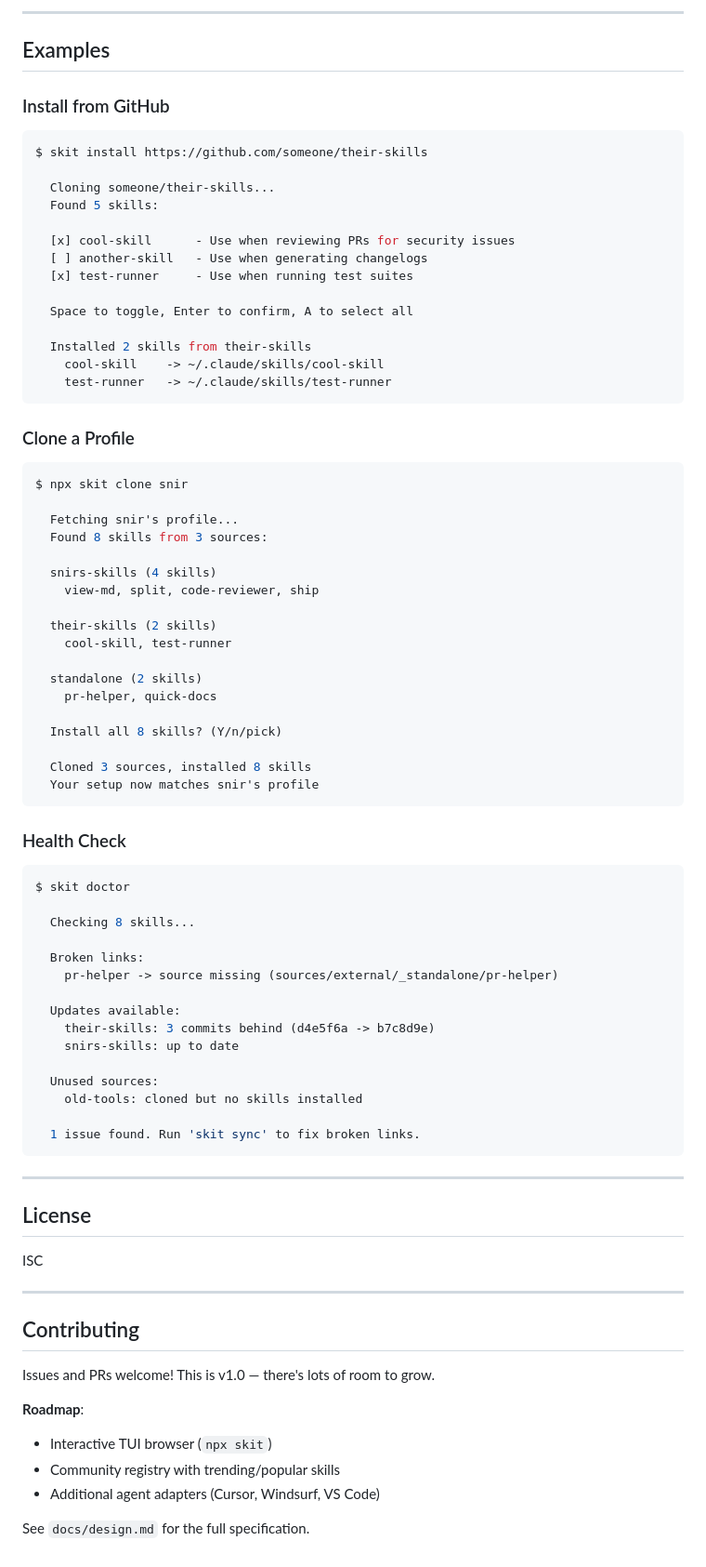
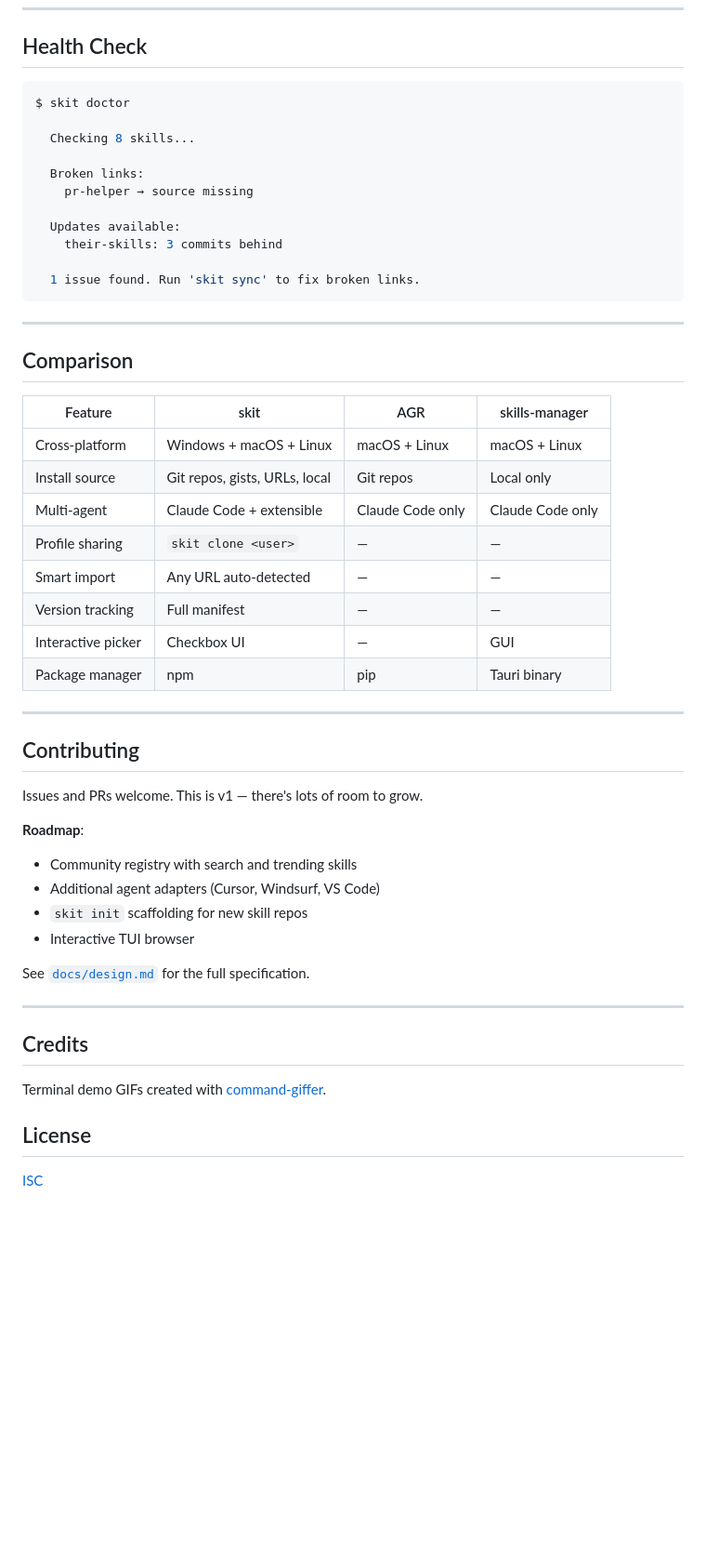
Before and after one commit to balgaly/skit, a Markdown page: README.md, the part around one of its changes. Shown at 93% size. GitHub-like rendering; blank space fills up the shorter version.

````diff
--- a/README.md
+++ b/README.md
@@ -159,50 +203,4 @@ skit import https://raw.githubusercontent.com/user/repo/main/skill.md
----
-
-## Examples
-
-### Install from GitHub
-
-```bash
-$ skit install https://github.com/someone/their-skills
-
-  Cloning someone/their-skills...
-  Found 5 skills:
-
-  [x] cool-skill      - Use when reviewing PRs for security issues
-  [ ] another-skill   - Use when generating changelogs
-  [x] test-runner     - Use when running test suites
-
-  Space to toggle, Enter to confirm, A to select all
-
-  Installed 2 skills from their-skills
-    cool-skill    -> ~/.claude/skills/cool-skill
-    test-runner   -> ~/.claude/skills/test-runner
-```
-
-### Clone a Profile
-
-```bash
-$ npx skit clone snir
-
-  Fetching snir's profile...
-  Found 8 skills from 3 sources:
-
-  snirs-skills (4 skills)
-    view-md, split, code-reviewer, ship
-
-  their-skills (2 skills)
-    cool-skill, test-runner
-
-  standalone (2 skills)
-    pr-helper, quick-docs
-
-  Install all 8 skills? (Y/n/pick)
-
-  Cloned 3 sources, installed 8 skills
-  Your setup now matches snir's profile
-```
-
-### Health Check
+## Health Check
 
 ```bash
 $ skit doctor
@@ -210,33 +208,49 @@ $ skit doctor
   Checking 8 skills...
 
   Broken links:
-    pr-helper -> source missing (sources/external/_standalone/pr-helper)
+    pr-helper → source missing
 
   Updates available:
-    their-skills: 3 commits behind (d4e5f6a -> b7c8d9e)
-    snirs-skills: up to date
-
-  Unused sources:
-    old-tools: cloned but no skills installed
+    their-skills: 3 commits behind
 
   1 issue found. Run 'skit sync' to fix broken links.
 ```
 
 ---
 
-## License
+## Comparison
 
-ISC
+| Feature | skit | AGR | skills-manager |
+|---------|------|-----|----------------|
+| Cross-platform | Windows + macOS + Linux | macOS + Linux | macOS + Linux |
+| Install source | Git repos, gists, URLs, local | Git repos | Local only |
+| Multi-agent | Claude Code + extensible | Claude Code only | Claude Code only |
+| Profile sharing | `skit clone <user>` | — | — |
+| Smart import | Any URL auto-detected | — | — |
+| Version tracking | Full manifest | — | — |
+| Interactive picker | Checkbox UI | — | GUI |
+| Package manager | npm | pip | Tauri binary |
 
 ---
 
 ## Contributing
 
-Issues and PRs welcome! This is v1.0 — there's lots of room to grow.
+Issues and PRs welcome. This is v1 — there's lots of room to grow.
 
 **Roadmap**:
-- Interactive TUI browser (`npx skit`)
-- Community registry with trending/popular skills
+- Community registry with search and trending skills
 - Additional agent adapters (Cursor, Windsurf, VS Code)
+- `skit init` scaffolding for new skill repos
+- Interactive TUI browser
 
-See `docs/design.md` for the full specification.
+See [`docs/design.md`](docs/design.md) for the full specification.
+
+---
+
+## Credits
+
+Terminal demo GIFs created with [command-giffer](https://github.com/balgaly/command-giffer).
+
+## License
+
+[ISC](LICENSE)
````
Also changed, not shown: other parts of README.md (+148 -104 lines), docs/assets/clone-demo.gif (added), docs/assets/hero-demo.gif (added), docs/assets/list-demo.gif (added), 4 other files.
